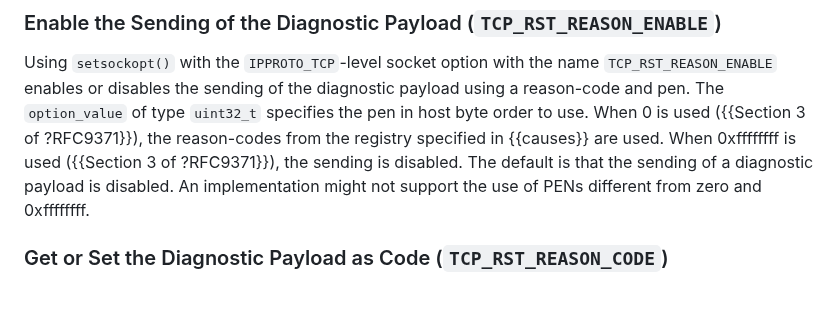
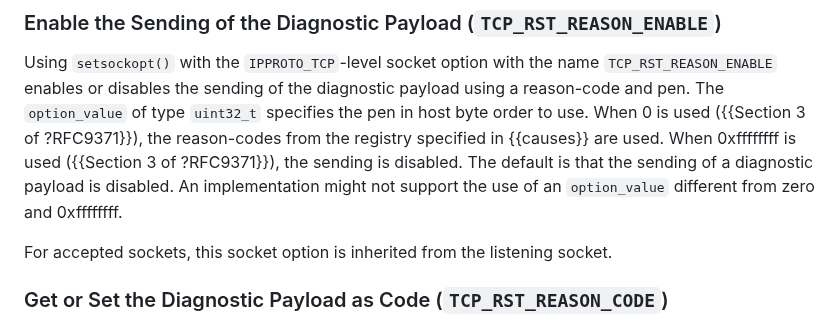
Before and after one commit to boucadair/draft-boucadair-tcpm-rst-diagnostic-payload, a Markdown page: draft-ietf-tcpm-rst-diagnostic-payload.md, the part around the change. Rendered like a GitHub page; blank space fills up the shorter version.

Commit message:
Improve TCP_RST_REASON_ENABLE description

```diff
--- a/draft-ietf-tcpm-rst-diagnostic-payload.md
+++ b/draft-ietf-tcpm-rst-diagnostic-payload.md
@@ -345,8 +345,10 @@ When 0 is used ({{Section 3 of ?RFC9371}}), the reason-codes from the registry
 specified in {{causes}} are used.
 When 0xffffffff is used ({{Section 3 of ?RFC9371}}), the sending is disabled.
 The default is that the sending of a diagnostic payload is disabled.
-An implementation might not support the use of PENs different from zero and
-0xffffffff.
+An implementation might not support the use of an ``option_value`` different
+from zero and 0xffffffff.
+
+For accepted sockets, this socket option is inherited from the listening socket.
 
 ### Get or Set the Diagnostic Payload as Code (``TCP_RST_REASON_CODE``)
 
```
